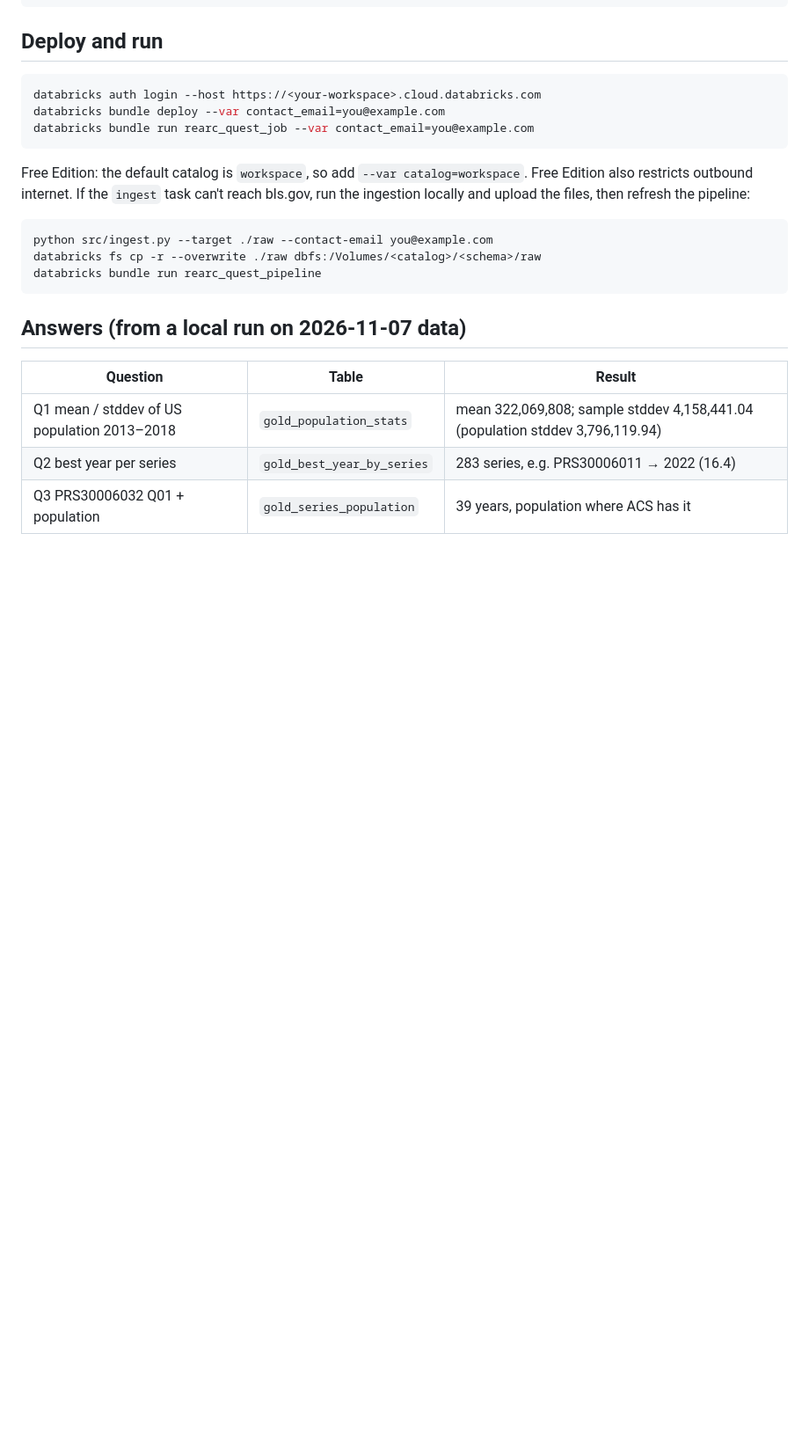
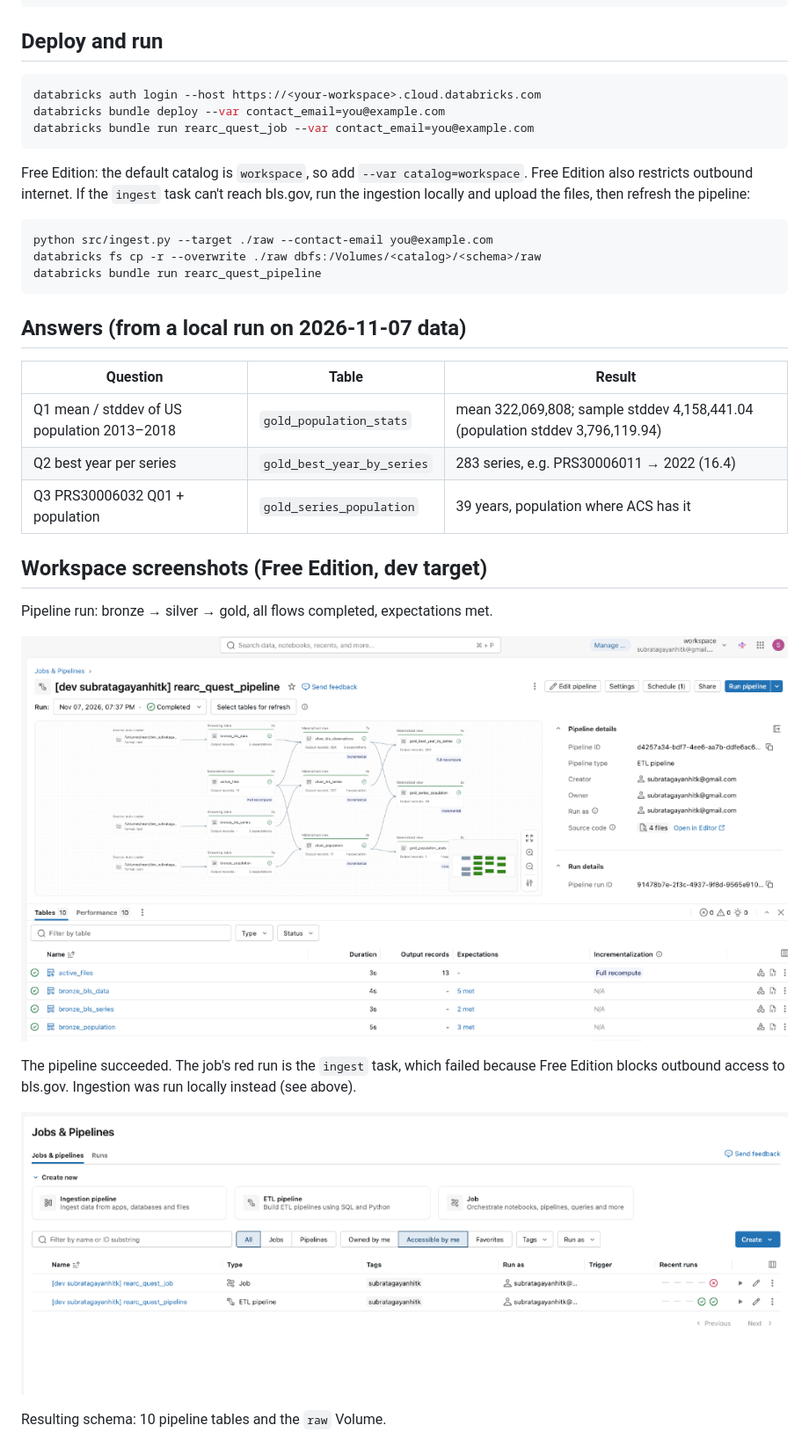
Before and after one commit to subratagayan/rearc, a Markdown page: README.md, the part around one of its changes. Shown at 88% size. GitHub-like rendering; pictures changed too: docs/images/jobs_and_pipelines.png (added), docs/images/pipeline_graph.png (added); blank space fills up the shorter version.

Commit message:
Add workspace screenshots of pipeline run, schema and gold results
Generated with [Devin](https://devin.ai)

Co-Authored-By: Devin <158243242+devin-ai-integration[bot]@users.noreply.github.com>

```diff
--- a/README.md
+++ b/README.md
@@ -39,3 +39,17 @@ databricks bundle run rearc_quest_pipeline
 | Q1 mean / stddev of US population 2013–2018 | `gold_population_stats` | mean 322,069,808; sample stddev 4,158,441.04 (population stddev 3,796,119.94) |
 | Q2 best year per series | `gold_best_year_by_series` | 283 series, e.g. PRS30006011 → 2022 (16.4) |
 | Q3 PRS30006032 Q01 + population | `gold_series_population` | 39 years, population where ACS has it |
+
+## Workspace screenshots (Free Edition, dev target)
+
+Pipeline run: bronze → silver → gold, all flows completed, expectations met.
+
+![Pipeline graph](docs/images/pipeline_graph.png)
+
+The pipeline succeeded. The job's red run is the `ingest` task, which failed because Free Edition blocks
+outbound access to bls.gov. Ingestion was run locally instead (see above).
+
+![Jobs and pipelines](docs/images/jobs_and_pipelines.png)
+
+Resulting schema: 10 pipeline tables and the `raw` Volume.
+
```
Also changed, not shown: other parts of README.md (+13 -0 lines), docs/images/catalog_tables.png (added), docs/images/q1_population_stats.png (added), docs/images/q2_best_year_count.png (added), docs/images/q3_series_population.png (added).
